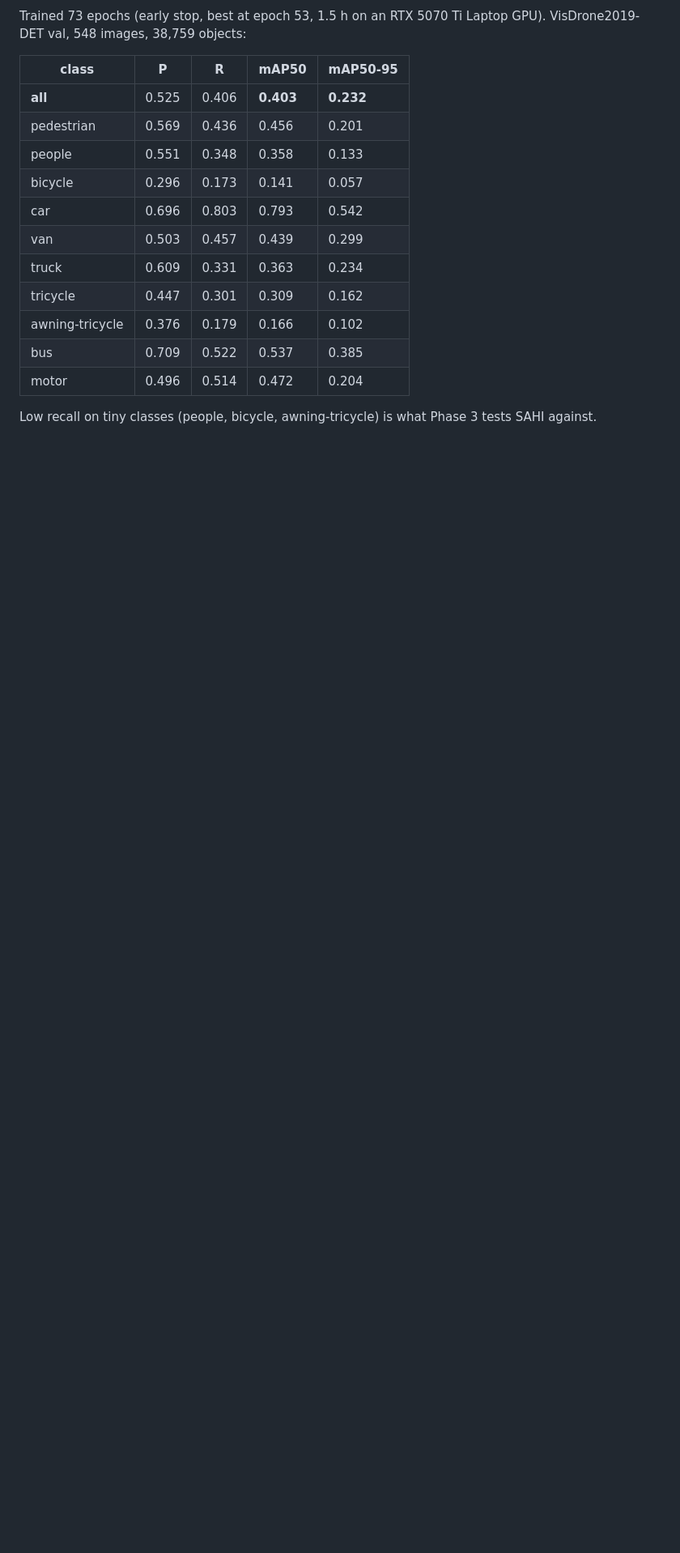
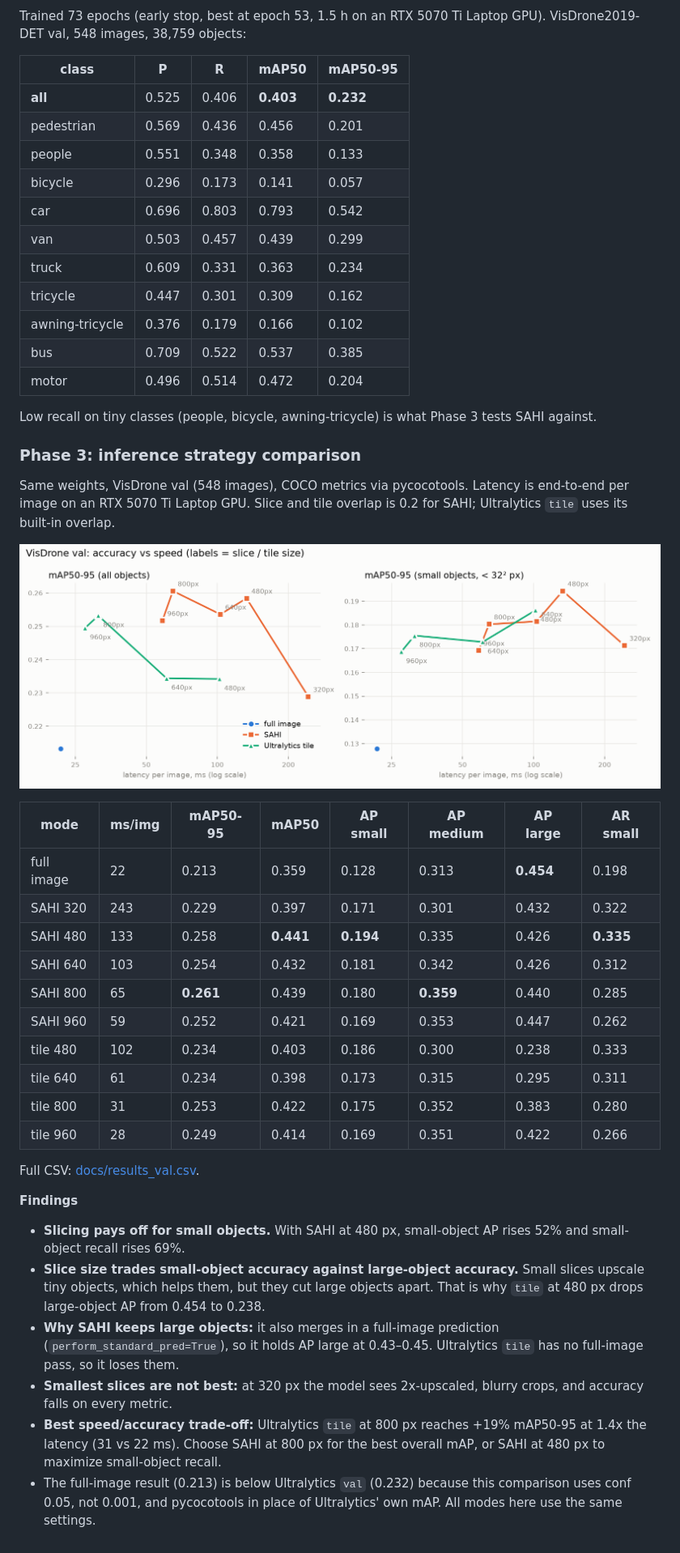
Before and after one commit to Dyresty/sahi-small-objects, a Markdown page: README.md, the part around one of its changes. Shown at 81% size. Rendered like a GitHub page; pictures changed too: docs/results_val.png (added); blank space fills up the shorter version.

Commit message:
feat: phase 3 evaluation of full image vs SAHI vs Ultralytics tile on VisDrone

```diff
--- a/README.md
+++ b/README.md
@@ -61,3 +78,33 @@ Trained 73 epochs (early stop, best at epoch 53, 1.5 h on an RTX 5070 Ti Laptop
 | motor | 0.496 | 0.514 | 0.472 | 0.204 |
 
 Low recall on tiny classes (people, bicycle, awning-tricycle) is what Phase 3 tests SAHI against.
+
+### Phase 3: inference strategy comparison
+
+Same weights, VisDrone val (548 images), COCO metrics via pycocotools. Latency is end-to-end per image on an RTX 5070 Ti Laptop GPU.
+Slice and tile overlap is 0.2 for SAHI; Ultralytics `tile` uses its built-in overlap.
+
+![accuracy vs speed](docs/results_val.png)
+
+| mode | ms/img | mAP50-95 | mAP50 | AP small | AP medium | AP large | AR small |
+|---|---|---|---|---|---|---|---|
+| full image | 22 | 0.213 | 0.359 | 0.128 | 0.313 | **0.454** | 0.198 |
+| SAHI 320 | 243 | 0.229 | 0.397 | 0.171 | 0.301 | 0.432 | 0.322 |
+| SAHI 480 | 133 | 0.258 | **0.441** | **0.194** | 0.335 | 0.426 | **0.335** |
+| SAHI 640 | 103 | 0.254 | 0.432 | 0.181 | 0.342 | 0.426 | 0.312 |
+| SAHI 800 | 65 | **0.261** | 0.439 | 0.180 | **0.359** | 0.440 | 0.285 |
+| SAHI 960 | 59 | 0.252 | 0.421 | 0.169 | 0.353 | 0.447 | 0.262 |
+| tile 480 | 102 | 0.234 | 0.403 | 0.186 | 0.300 | 0.238 | 0.333 |
+| tile 640 | 61 | 0.234 | 0.398 | 0.173 | 0.315 | 0.295 | 0.311 |
+| tile 800 | 31 | 0.253 | 0.422 | 0.175 | 0.352 | 0.383 | 0.280 |
+| tile 960 | 28 | 0.249 | 0.414 | 0.169 | 0.351 | 0.422 | 0.266 |
+
+Full CSV: [docs/results_val.csv](docs/results_val.csv).
+
+**Findings**
+- **Slicing pays off for small objects.** With SAHI at 480 px, small-object AP rises 52% and small-object recall rises 69%.
+- **Slice size trades small-object accuracy against large-object accuracy.** Small slices upscale tiny objects, which helps them, but they cut large objects apart. That is why `tile` at 480 px drops large-object AP from 0.454 to 0.238.
+- **Why SAHI keeps large objects:** it also merges in a full-image prediction (`perform_standard_pred=True`), so it holds AP large at 0.43–0.45. Ultralytics `tile` has no full-image pass, so it loses them.
+- **Smallest slices are not best:** at 320 px the model sees 2x-upscaled, blurry crops, and accuracy falls on every metric.
+- **Best speed/accuracy trade-off:** Ultralytics `tile` at 800 px reaches +19% mAP50-95 at 1.4x the latency (31 vs 22 ms). Choose SAHI at 800 px for the best overall mAP, or SAHI at 480 px to maximize small-object recall.
+- The full-image result (0.213) is below Ultralytics `val` (0.232) because this comparison uses conf 0.05, not 0.001, and pycocotools in place of Ultralytics' own mAP. All modes here use the same settings.
```
Also changed, not shown: other parts of README.md (+19 -2 lines), docs/demo_std_vs_sahi.jpg (added), 3 other files.
